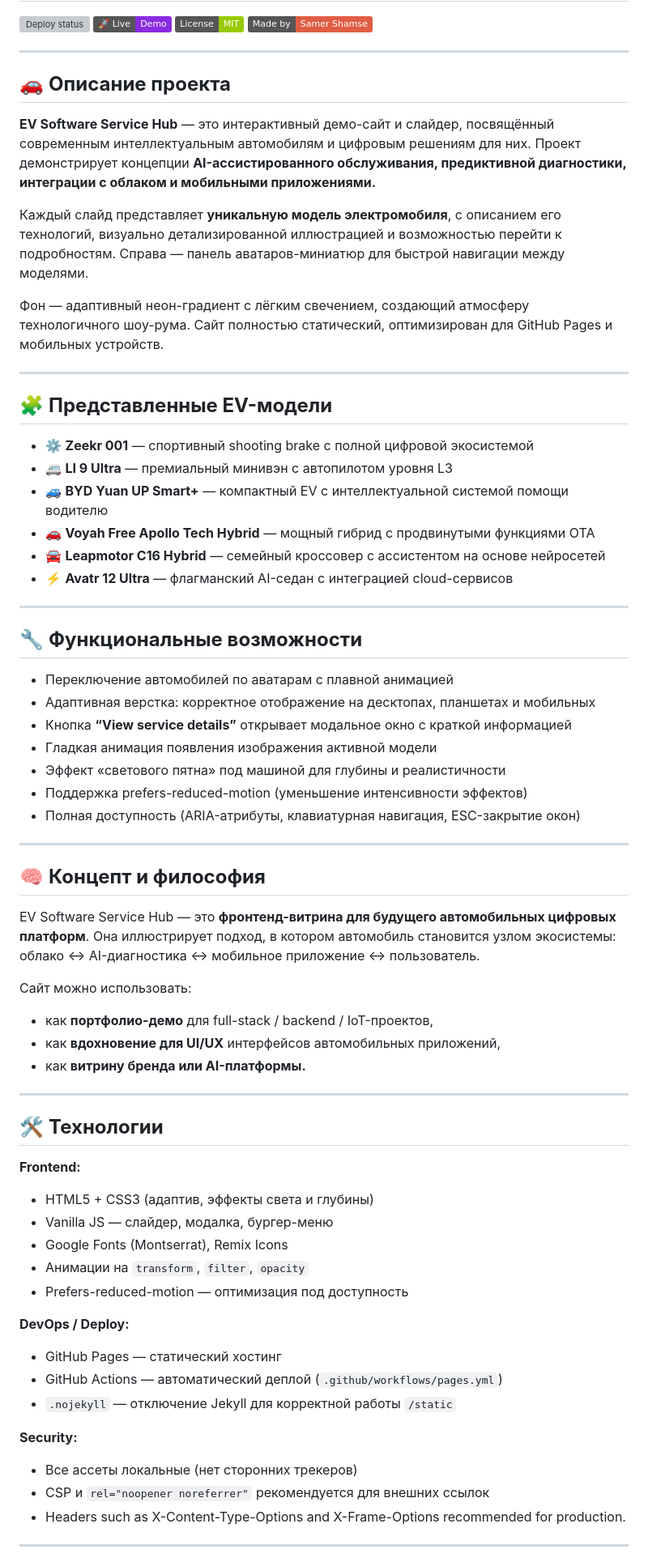
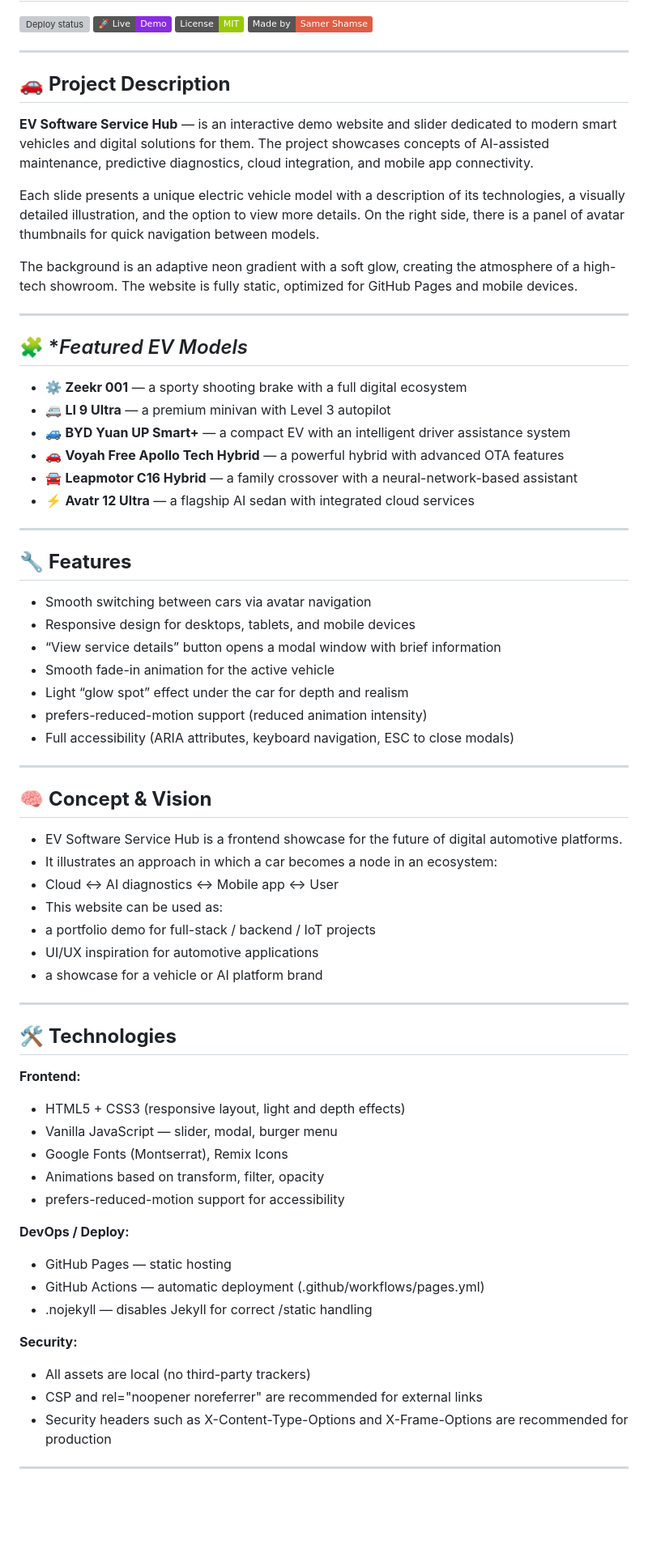
Before and after one commit to Mr-Shams86/EV_Software_Service_Hub, a Markdown page: README.md, the part around one of its changes. Shown at 81% size. Rendered like a GitHub page; badges without logos; blank space fills up the shorter version; grey boxes are pictures that could not be loaded.

Commit message:
docs: translate README to English

```diff
--- a/README.md
+++ b/README.md
@@ -10,78 +10,76 @@
 
 ---
 
-## 🚗 **Описание проекта**
+## 🚗 **Project Description**
 
-**EV Software Service Hub** — это интерактивный демо-сайт и слайдер, посвящённый современным интеллектуальным автомобилям и цифровым решениям для них.
-Проект демонстрирует концепции **AI-ассистированного обслуживания, предиктивной диагностики, интеграции с облаком и мобильными приложениями.**
+**EV Software Service Hub** — is an interactive demo website and slider dedicated to modern smart vehicles and digital solutions for them.
+The project showcases concepts of AI-assisted maintenance, predictive diagnostics, cloud integration, and mobile app connectivity.
 
-Каждый слайд представляет **уникальную модель электромобиля**, с описанием его технологий, визуально детализированной иллюстрацией и возможностью перейти к подробностям.
-Справа — панель аватаров-миниатюр для быстрой навигации между моделями.
+Each slide presents a unique electric vehicle model with a description of its technologies, a visually detailed illustration, and the option to view more details.
+On the right side, there is a panel of avatar thumbnails for quick navigation between models.
 
-Фон — адаптивный неон-градиент с лёгким свечением, создающий атмосферу технологичного шоу-рума.
-Сайт полностью статический, оптимизирован для GitHub Pages и мобильных устройств.
+The background is an adaptive neon gradient with a soft glow, creating the atmosphere of a high-tech showroom.
+The website is fully static, optimized for GitHub Pages and mobile devices.
 
 ---
 
-## 🧩 **Представленные EV-модели**
+## 🧩 **Featured EV Models*
 
-* ⚙️ **Zeekr 001** — спортивный shooting brake с полной цифровой экосистемой
-* 🚐 **LI 9 Ultra** — премиальный минивэн с автопилотом уровня L3
-* 🚙 **BYD Yuan UP Smart+** — компактный EV с интеллектуальной системой помощи водителю
-* 🚗 **Voyah Free Apollo Tech Hybrid** — мощный гибрид с продвинутыми функциями OTA
-* 🚘 **Leapmotor C16 Hybrid** — семейный кроссовер с ассистентом на основе нейросетей
-* ⚡ **Avatr 12 Ultra** — флагманский AI-седан с интеграцией cloud-сервисов
+* ⚙️ **Zeekr 001** — a sporty shooting brake with a full digital ecosystem
+* 🚐 **LI 9 Ultra** — a premium minivan with Level 3 autopilot
+* 🚙 **BYD Yuan UP Smart+** — a compact EV with an intelligent driver assistance system
+* 🚗 **Voyah Free Apollo Tech Hybrid** — a powerful hybrid with advanced OTA features
+* 🚘 **Leapmotor C16 Hybrid** — a family crossover with a neural-network-based assistant
+* ⚡ **Avatr 12 Ultra** — a flagship AI sedan with integrated cloud services
 
 
 ---
 
-## 🔧 **Функциональные возможности**
+## 🔧 **Features**
 
-* Переключение автомобилей по аватарам с плавной анимацией
-* Адаптивная верстка: корректное отображение на десктопах, планшетах и мобильных
-* Кнопка **“View service details”** открывает модальное окно с краткой информацией
-* Гладкая анимация появления изображения активной модели
-* Эффект «светового пятна» под машиной для глубины и реалистичности
-* Поддержка prefers-reduced-motion (уменьшение интенсивности эффектов)
-* Полная доступность (ARIA-атрибуты, клавиатурная навигация, ESC-закрытие окон)
+* Smooth switching between cars via avatar navigation
+* Responsive design for desktops, tablets, and mobile devices
+* “View service details” button opens a modal window with brief information
+* Smooth fade-in animation for the active vehicle
+* Light “glow spot” effect under the car for depth and realism
+* prefers-reduced-motion support (reduced animation intensity)
+* Full accessibility (ARIA attributes, keyboard navigation, ESC to close modals)
 
 ---
 
-## 🧠 **Концепт и философия**
+## 🧠 **Concept & Vision**
 
-EV Software Service Hub — это **фронтенд-витрина для будущего автомобильных цифровых платформ**.
-Она иллюстрирует подход, в котором автомобиль становится узлом экосистемы:
-облако ↔ AI-диагностика ↔ мобильное приложение ↔ пользователь.
-
-Сайт можно использовать:
-
-* как **портфолио-демо** для full-stack / backend / IoT-проектов,
-* как **вдохновение для UI/UX** интерфейсов автомобильных приложений,
-* как **витрину бренда или AI-платформы.**
+* EV Software Service Hub is a frontend showcase for the future of digital automotive platforms.
+* It illustrates an approach in which a car becomes a node in an ecosystem:
+* Cloud ↔ AI diagnostics ↔ Mobile app ↔ User
+* This website can be used as:
+* a portfolio demo for full-stack / backend / IoT projects
+* UI/UX inspiration for automotive applications
+* a showcase for a vehicle or AI platform brand
 
 ---
 
-## 🛠️ **Технологии**
+## 🛠️ **Technologies**
 
 **Frontend:**
 
-* HTML5 + CSS3 (адаптив, эффекты света и глубины)
-* Vanilla JS — слайдер, модалка, бургер-меню
+* HTML5 + CSS3 (responsive layout, light and depth effects)
+* Vanilla JavaScript — slider, modal, burger menu
 * Google Fonts (Montserrat), Remix Icons
-* Анимации на `transform`, `filter`, `opacity`
-* Prefers-reduced-motion — оптимизация под доступность
+* Animations based on transform, filter, opacity
+* prefers-reduced-motion support for accessibility
 
 **DevOps / Deploy:**
 
-* GitHub Pages — статический хостинг
-* GitHub Actions — автоматический деплой (`.github/workflows/pages.yml`)
-* `.nojekyll` — отключение Jekyll для корректной работы `/static`
+* GitHub Pages — static hosting
+* GitHub Actions — automatic deployment (.github/workflows/pages.yml)
+* .nojekyll — disables Jekyll for correct /static handling
 
 **Security:**
 
-* Все ассеты локальные (нет сторонних трекеров)
-* CSP и `rel="noopener noreferrer"` рекомендуется для внешних ссылок
-* Headers such as X-Content-Type-Options and X-Frame-Options recommended for production.
+* All assets are local (no third-party trackers)
+* CSP and rel="noopener noreferrer" are recommended for external links
+* Security headers such as X-Content-Type-Options and X-Frame-Options are recommended for production
 
 ---
 
```
Also changed, not shown: other parts of README.md (+32 -31 lines).
